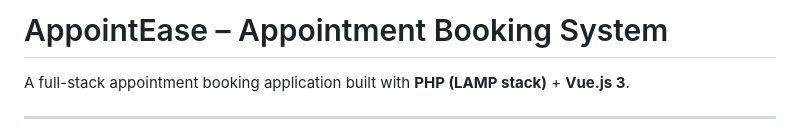
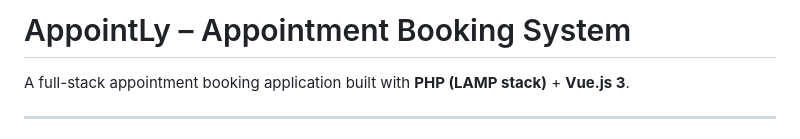
Before and after one commit to anirban-roy-coder/appointly, a Markdown page: README.md, the part around the change. GitHub-like rendering.

```diff
--- a/README.md
+++ b/README.md
@@ -1,4 +1,4 @@
-# AppointEase – Appointment Booking System
+# AppointLy – Appointment Booking System
 
 A full-stack appointment booking application built with **PHP (LAMP stack)** + **Vue.js 3**.
 
```
